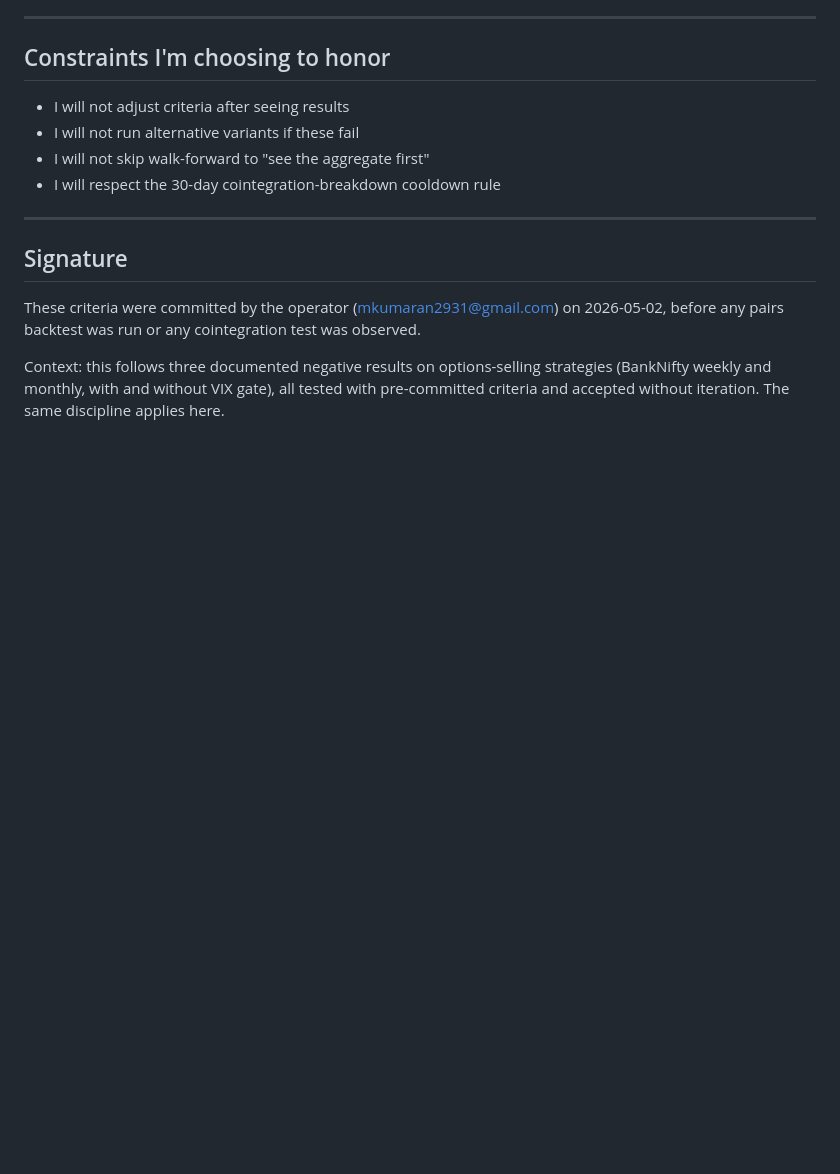
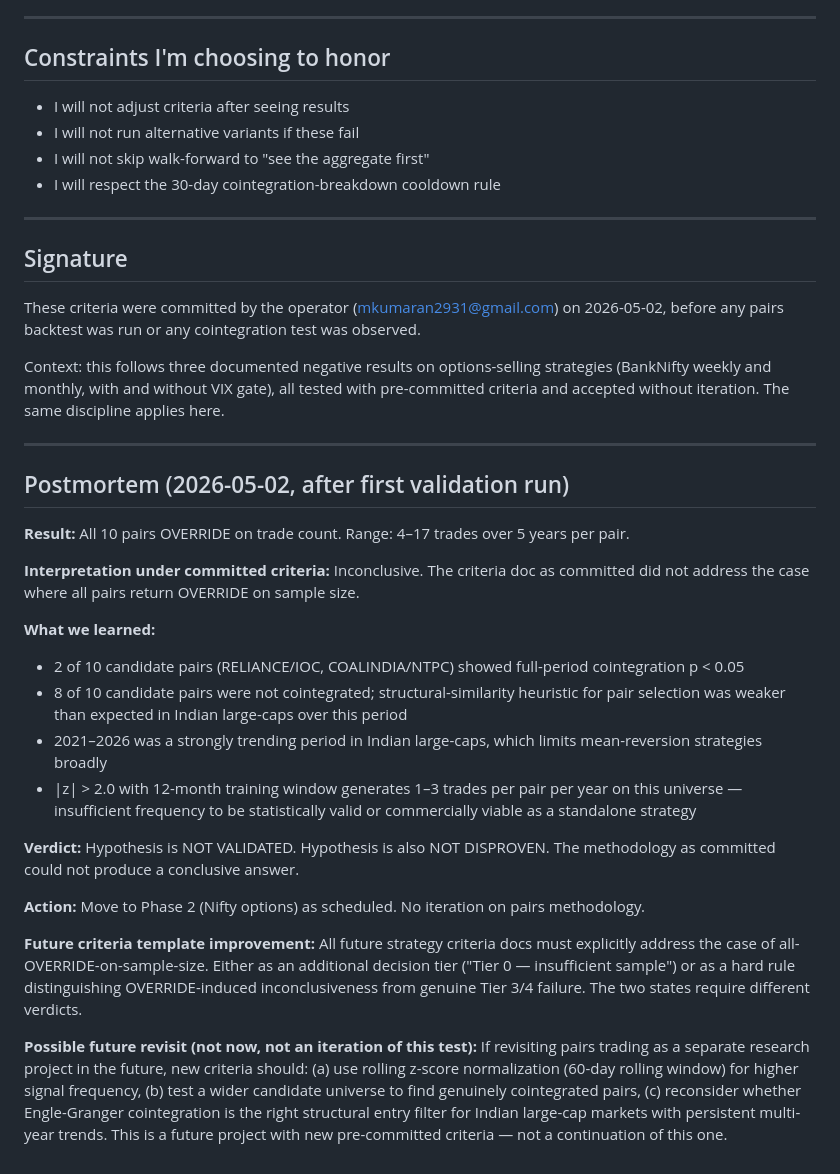
Before and after one commit to shadowmarketai/mkumaran-trading-os, a Markdown page: docs/strategy_validation/pairs_trading_criteria.md, the part around the change. Drawn GitHub-style; blank space fills up the shorter version.

Commit message:
docs(pairs): postmortem addendum — result inconclusive, not disproven
All 10 pairs OVERRIDE on trade count (4-17 trades vs 30 minimum).
Criteria doc had a gap: did not address all-OVERRIDE-on-sample-size as
distinct from Tier 3/4 failure. Documenting verdict as inconclusive;
methodology could not answer the question. No iteration permitted.
Moving to Phase 2 (Nifty options) as planned.

Co-Authored-By: Claude Sonnet 4.6 <noreply@anthropic.com>

```diff
--- a/docs/strategy_validation/pairs_trading_criteria.md
+++ b/docs/strategy_validation/pairs_trading_criteria.md
@@ -125,3 +125,38 @@ before any pairs backtest was run or any cointegration test was observed.
 Context: this follows three documented negative results on options-selling strategies
 (BankNifty weekly and monthly, with and without VIX gate), all tested with
 pre-committed criteria and accepted without iteration. The same discipline applies here.
+
+---
+
+## Postmortem (2026-05-02, after first validation run)
+
+**Result:** All 10 pairs OVERRIDE on trade count. Range: 4–17 trades over 5 years per pair.
+
+**Interpretation under committed criteria:** Inconclusive. The criteria doc as committed
+did not address the case where all pairs return OVERRIDE on sample size.
+
+**What we learned:**
+- 2 of 10 candidate pairs (RELIANCE/IOC, COALINDIA/NTPC) showed full-period cointegration p < 0.05
+- 8 of 10 candidate pairs were not cointegrated; structural-similarity heuristic for pair selection
+  was weaker than expected in Indian large-caps over this period
+- 2021–2026 was a strongly trending period in Indian large-caps, which limits mean-reversion
+  strategies broadly
+- |z| > 2.0 with 12-month training window generates 1–3 trades per pair per year on this universe —
+  insufficient frequency to be statistically valid or commercially viable as a standalone strategy
+
+**Verdict:** Hypothesis is NOT VALIDATED. Hypothesis is also NOT DISPROVEN. The methodology
+as committed could not produce a conclusive answer.
+
+**Action:** Move to Phase 2 (Nifty options) as scheduled. No iteration on pairs methodology.
+
+**Future criteria template improvement:** All future strategy criteria docs must explicitly address
+the case of all-OVERRIDE-on-sample-size. Either as an additional decision tier
+("Tier 0 — insufficient sample") or as a hard rule distinguishing OVERRIDE-induced inconclusiveness
+from genuine Tier 3/4 failure. The two states require different verdicts.
+
+**Possible future revisit (not now, not an iteration of this test):** If revisiting pairs trading
+as a separate research project in the future, new criteria should: (a) use rolling z-score
+normalization (60-day rolling window) for higher signal frequency, (b) test a wider candidate
+universe to find genuinely cointegrated pairs, (c) reconsider whether Engle-Granger cointegration
+is the right structural entry filter for Indian large-cap markets with persistent multi-year trends.
+This is a future project with new pre-committed criteria — not a continuation of this one.
```
